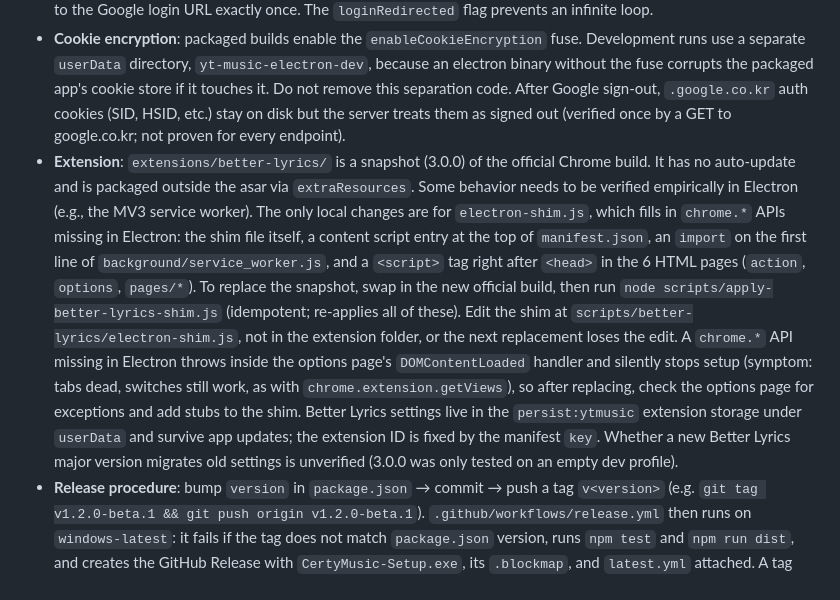
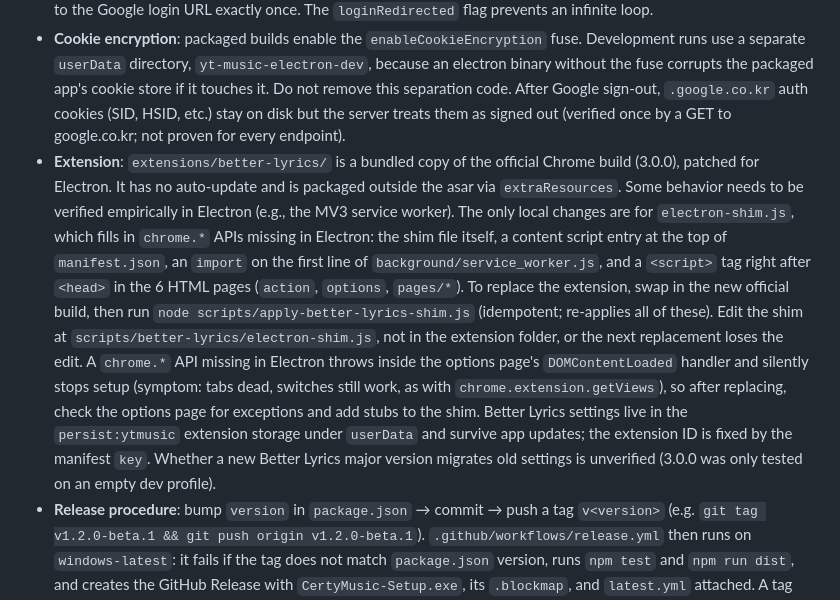
Before and after one commit to ddoiy13/certy-music, a Markdown page: CLAUDE.md, the part around the change. Drawn GitHub-style.

Commit message:
docs: replace "snapshot" wording for the Better Lyrics extension
Co-Authored-By: Claude Sonnet 5.5 <noreply@anthropic.com>

```diff
--- a/CLAUDE.md
+++ b/CLAUDE.md
@@ -44,5 +44,5 @@ A Windows Electron app wrapping `music.youtube.com`. It includes global shortcut
 - **User-Agent**: keep the default. Removing the `Electron` token blocks Google login.
 - **Login redirect**: when a logged-out session is redirected to `/premium` or `/musicpremium`, `will-redirect` sends it to the Google login URL exactly once. The `loginRedirected` flag prevents an infinite loop.
 - **Cookie encryption**: packaged builds enable the `enableCookieEncryption` fuse. Development runs use a separate `userData` directory, `yt-music-electron-dev`, because an electron binary without the fuse corrupts the packaged app's cookie store if it touches it. Do not remove this separation code. After Google sign-out, `.google.co.kr` auth cookies (SID, HSID, etc.) stay on disk but the server treats them as signed out (verified once by a GET to google.co.kr; not proven for every endpoint).
-- **Extension**: `extensions/better-lyrics/` is a snapshot (3.0.0) of the official Chrome build. It has no auto-update and is packaged outside the asar via `extraResources`. Some behavior needs to be verified empirically in Electron (e.g., the MV3 service worker). The only local changes are for `electron-shim.js`, which fills in `chrome.*` APIs missing in Electron: the shim file itself, a content script entry at the top of `manifest.json`, an `import` on the first line of `background/service_worker.js`, and a `<script>` tag right after `<head>` in the 6 HTML pages (`action`, `options`, `pages/*`). To replace the snapshot, swap in the new official build, then run `node scripts/apply-better-lyrics-shim.js` (idempotent; re-applies all of these). Edit the shim at `scripts/better-lyrics/electron-shim.js`, not in the extension folder, or the next replacement loses the edit. A `chrome.*` API missing in Electron throws inside the options page's `DOMContentLoaded` handler and silently stops setup (symptom: tabs dead, switches still work, as with `chrome.extension.getViews`), so after replacing, check the options page for exceptions and add stubs to the shim. Better Lyrics settings live in the `persist:ytmusic` extension storage under `userData` and survive app updates; the extension ID is fixed by the manifest `key`. Whether a new Better Lyrics major version migrates old settings is unverified (3.0.0 was only tested on an empty dev profile).
+- **Extension**: `extensions/better-lyrics/` is a bundled copy of the official Chrome build (3.0.0), patched for Electron. It has no auto-update and is packaged outside the asar via `extraResources`. Some behavior needs to be verified empirically in Electron (e.g., the MV3 service worker). The only local changes are for `electron-shim.js`, which fills in `chrome.*` APIs missing in Electron: the shim file itself, a content script entry at the top of `manifest.json`, an `import` on the first line of `background/service_worker.js`, and a `<script>` tag right after `<head>` in the 6 HTML pages (`action`, `options`, `pages/*`). To replace the extension, swap in the new official build, then run `node scripts/apply-better-lyrics-shim.js` (idempotent; re-applies all of these). Edit the shim at `scripts/better-lyrics/electron-shim.js`, not in the extension folder, or the next replacement loses the edit. A `chrome.*` API missing in Electron throws inside the options page's `DOMContentLoaded` handler and silently stops setup (symptom: tabs dead, switches still work, as with `chrome.extension.getViews`), so after replacing, check the options page for exceptions and add stubs to the shim. Better Lyrics settings live in the `persist:ytmusic` extension storage under `userData` and survive app updates; the extension ID is fixed by the manifest `key`. Whether a new Better Lyrics major version migrates old settings is unverified (3.0.0 was only tested on an empty dev profile).
 - **Release procedure**: bump `version` in `package.json` → commit → push a tag `v<version>` (e.g. `git tag v1.2.0-beta.1 && git push origin v1.2.0-beta.1`). `.github/workflows/release.yml` then runs on `windows-latest`: it fails if the tag does not match `package.json` version, runs `npm test` and `npm run dist`, and creates the GitHub Release with `CertyMusic-Setup.exe`, its `.blockmap`, and `latest.yml` attached. A tag containing `-` is marked "Pre-release" automatically (use a version like `1.2.0-beta.1`, which is lower than `1.2.0`). The tag must be valid semver. To build locally without releasing, use `npm run dist`. The build writes `latest.yml` even for pre-release versions (verified with electron-builder 26.15.3). The Pre-Release setting only toggles `allowPrerelease`; do not set `autoUpdater.channel` (it forces `allowDowngrade` and breaks pre-release selection in `GitHubProvider`) and do not set `build.publish.channel` (it is baked into `app-update.yml` as the installed app's default channel, so switching to Stable would look for `beta.yml` in the stable release). Never build with `--publish always`; the build always runs with `--publish never` and the workflow uploads the artifacts with `gh release create`. The packaged installer is not code-signed, so integrity relies only on the hash in `latest.yml`.
```
